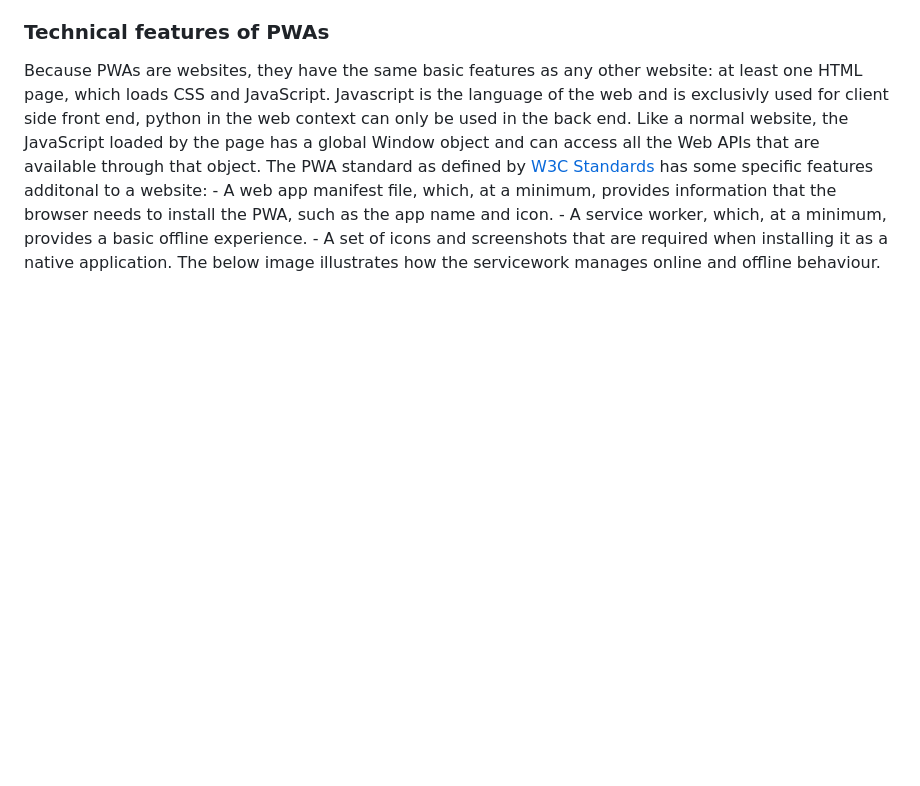
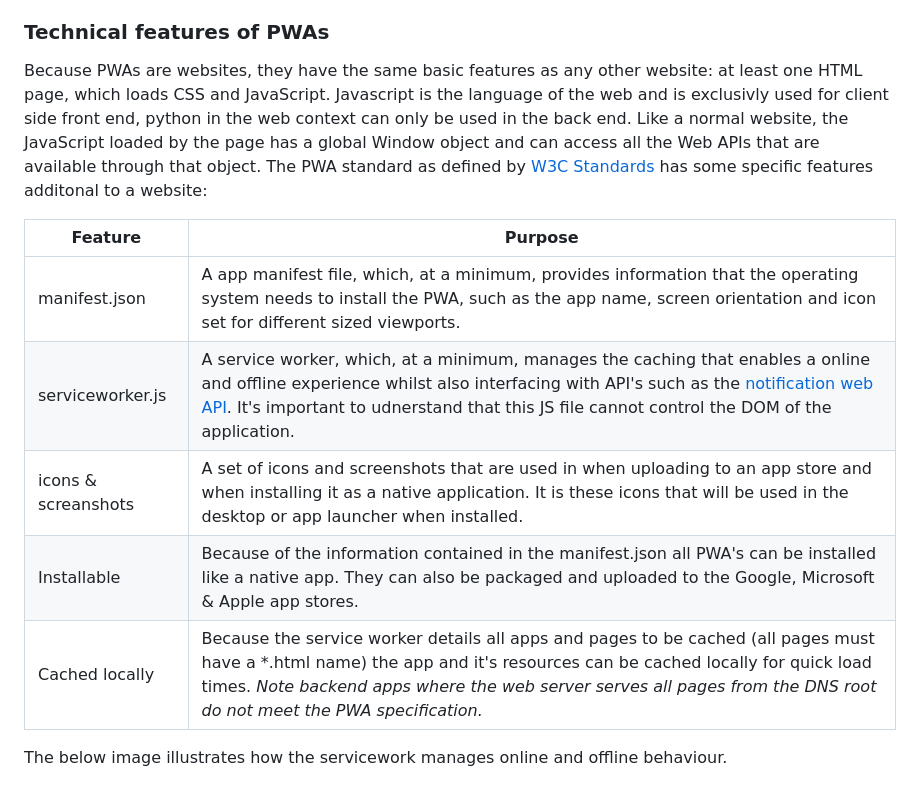
Before and after one commit to ffernn-dev/website-remake, a Markdown page: docs/README.md, the part around the change. Rendered like a GitHub page; blank space fills up the shorter version.

Commit message:
improve docs

```diff
--- a/docs/README.md
+++ b/docs/README.md
@@ -9,9 +9,15 @@ A [Progressive Web Apps (PWAs)](https://developer.mozilla.org/en-US/docs/Web/Pro
 ### Technical features of PWAs
 
 Because PWAs are websites, they have the same basic features as any other website: at least one HTML page, which loads CSS and JavaScript. Javascript is the language of the web and is exclusivly used for client side front end, python in the web context can only be used in the back end. Like a normal website, the JavaScript loaded by the page has a global Window object and can access all the Web APIs that are available through that object. The PWA standard as defined by [W3C Standards](https://www.w3.org/standards/) has some specific features additonal to a website:
-    - A web app manifest file, which, at a minimum, provides information that the browser needs to install the PWA, such as the app name and icon.
-    - A service worker, which, at a minimum, provides a basic offline experience.
-    - A set of icons and screenshots that are required when installing it as a native application.
+
+| Feature | Purpose |
+| ------ | ------- |
+| manifest.json | A app manifest file, which, at a minimum, provides information that the operating system needs to install the PWA, such as the app name, screen orientation and icon set for different sized viewports. |
+| serviceworker.js | A service worker, which, at a minimum, manages the caching that enables a online and offline experience whilst also interfacing with API's such as the [notification web API](https://developer.mozilla.org/en-US/docs/Web/API/Notification). It's important to udnerstand that this JS file cannot control the DOM of the application. |
+| icons & screanshots | A set of icons and screenshots that are used in when uploading to an app store and when installing it as a native application. It is these icons that will be used in the desktop or app launcher when installed. |
+| Installable | Because of the information contained in the manifest.json all PWA's can be installed like a native app. They can also be packaged and uploaded to the Google, Microsoft & Apple app stores. |
+| Cached locally | Because the service worker details all apps and pages to be cached (all pages must have a *.html name) the app and it's resources can be cached locally for quick load times. _Note backend apps where the web server serves all pages from the DNS root do not meet the PWA specification._ |
+
 The below image illustrates how the servicework manages online and offline behaviour.
 
 ![A highlevel illustration of the service worker](/docs/README_resources/Progressive-Web-Apps-Architecture.png "The service worker handles the initial requests and sets the behaviour depending on if the app is on or offline.")
```
